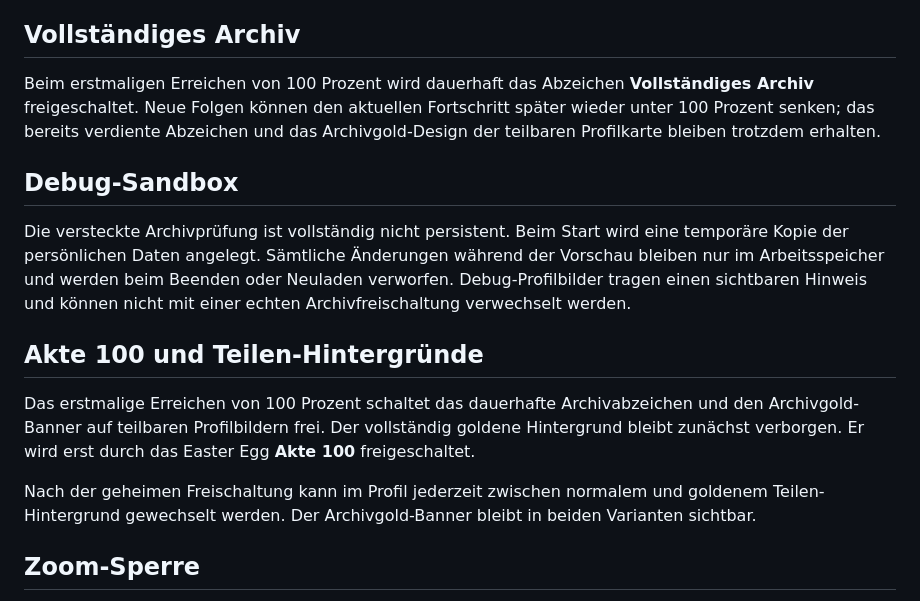
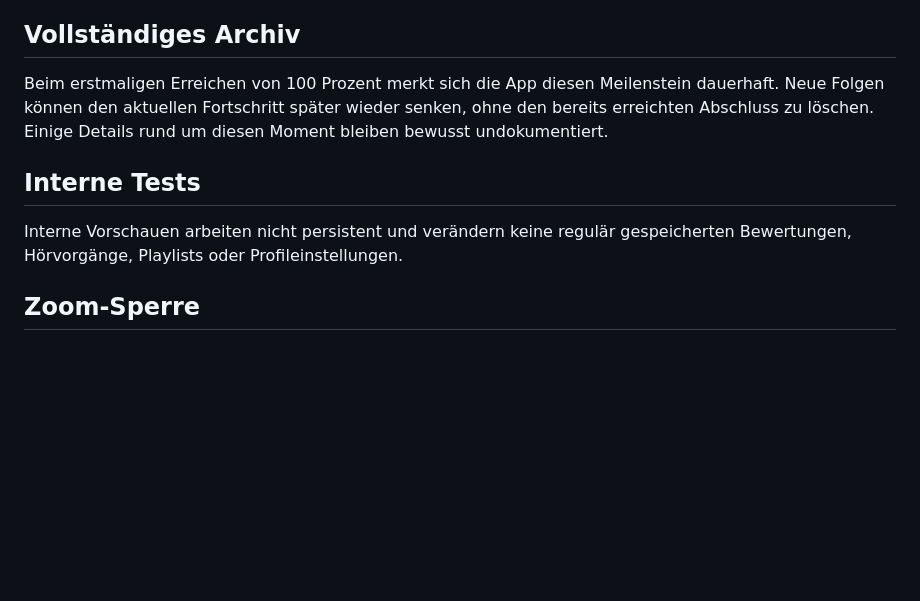
Before and after one commit to HuckleberryLovesYou/fallkartei, a Markdown page: README.md, the part around the change. Drawn GitHub-style; blank space fills up the shorter version.

```diff
--- a/README.md
+++ b/README.md
@@ -170,28 +170,15 @@ Für dieses Repository wird derzeit keine Open-Source-Lizenz erteilt. Der Quellc
 
 ## Vollständiges Archiv
 
-Beim erstmaligen Erreichen von 100 Prozent wird dauerhaft das Abzeichen **Vollständiges Archiv**
-freigeschaltet. Neue Folgen können den aktuellen Fortschritt später wieder unter 100 Prozent
-senken; das bereits verdiente Abzeichen und das Archivgold-Design der teilbaren Profilkarte
-bleiben trotzdem erhalten.
+Beim erstmaligen Erreichen von 100 Prozent merkt sich die App diesen Meilenstein dauerhaft.
+Neue Folgen können den aktuellen Fortschritt später wieder senken, ohne den bereits erreichten
+Abschluss zu löschen. Einige Details rund um diesen Moment bleiben bewusst undokumentiert.
 
+## Interne Tests
 
-## Debug-Sandbox
+Interne Vorschauen arbeiten nicht persistent und verändern keine regulär gespeicherten
+Bewertungen, Hörvorgänge, Playlists oder Profileinstellungen.
 
-Die versteckte Archivprüfung ist vollständig nicht persistent. Beim Start wird eine temporäre
-Kopie der persönlichen Daten angelegt. Sämtliche Änderungen während der Vorschau bleiben nur im
-Arbeitsspeicher und werden beim Beenden oder Neuladen verworfen. Debug-Profilbilder tragen einen
-sichtbaren Hinweis und können nicht mit einer echten Archivfreischaltung verwechselt werden.
-
-
-## Akte 100 und Teilen-Hintergründe
-
-Das erstmalige Erreichen von 100 Prozent schaltet das dauerhafte Archivabzeichen und den
-Archivgold-Banner auf teilbaren Profilbildern frei. Der vollständig goldene Hintergrund bleibt
-zunächst verborgen. Er wird erst durch das Easter Egg **Akte 100** freigeschaltet.
-
-Nach der geheimen Freischaltung kann im Profil jederzeit zwischen normalem und goldenem
-Teilen-Hintergrund gewechselt werden. Der Archivgold-Banner bleibt in beiden Varianten sichtbar.
 
 ## Zoom-Sperre
 
```
Also changed, not shown: CHANGELOG.md (+17 -45 lines).
